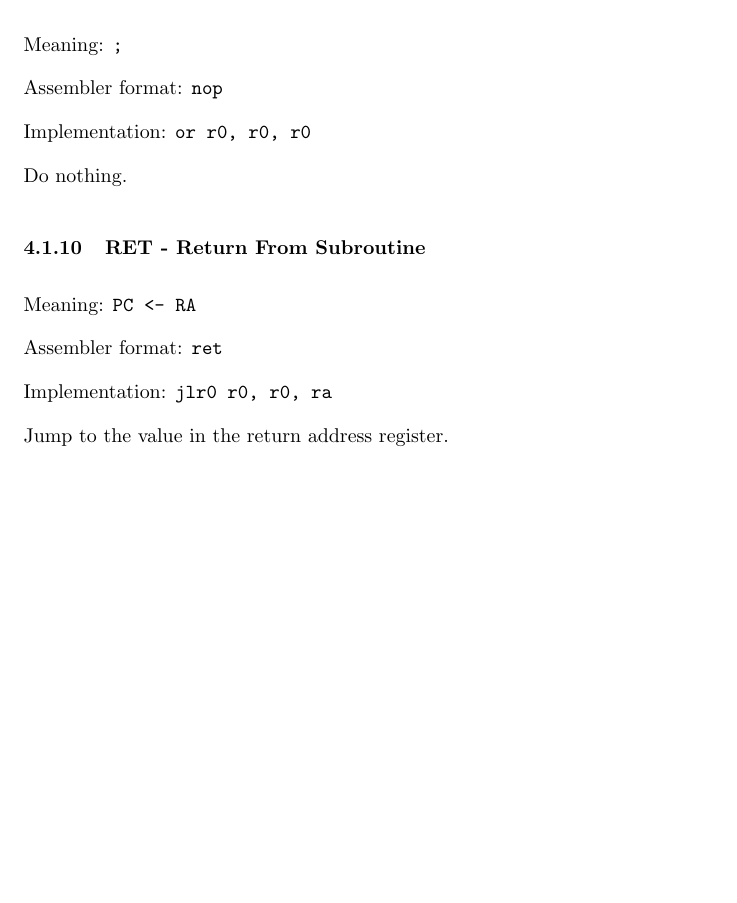
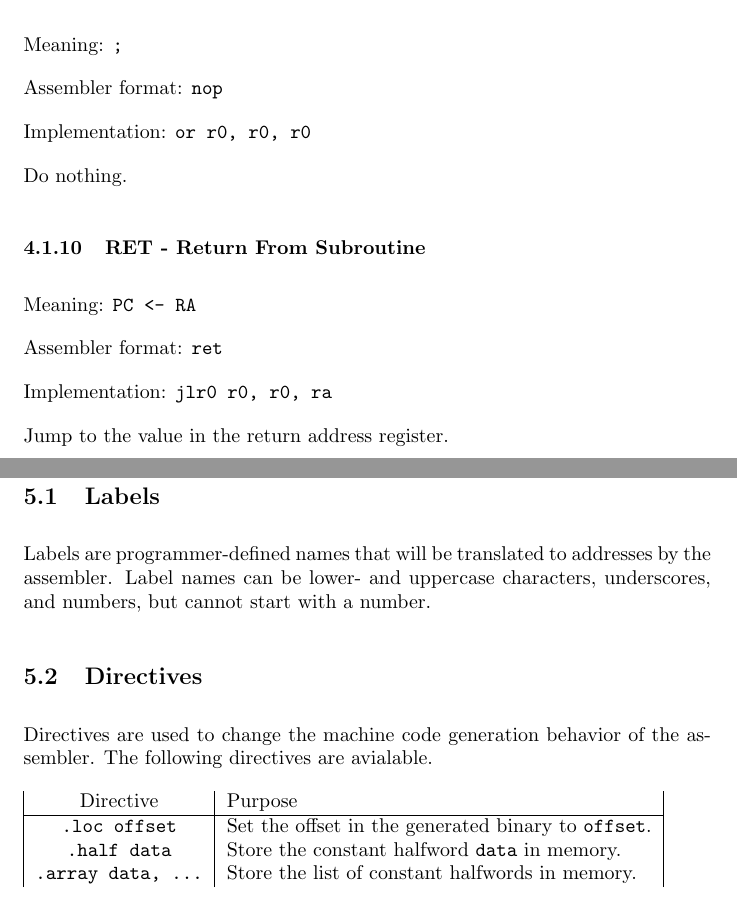
Before and after one commit to JonathanUhler/Microprocessor, a LaTeX document (docs/instruction_set.tex): part of page 15 of 15 before the commit and two parts of pages 15 and 16 of 16 after it, the two joined at a grey line, cut so that both start at the same text, the shorter picture padded with empty space. Compiled offline with pdfLaTeX.

```diff
--- a/docs/instruction_set.tex
+++ b/docs/instruction_set.tex
@@ -776,4 +776,24 @@
 
 Jump to the value in the return address register.
 
+
+\section{Other Assembler Syntax}
+
+\subsection{Labels}
+Labels are programmer-defined names that will be translated to addresses by the assembler. Label
+names can be lower- and uppercase characters, underscores, and numbers, but cannot start with
+a number.
+
+\subsection{Directives}
+Directives are used to change the machine code generation behavior of the assembler. The following
+directives are avialable.
+
+\begin{tabular}{|c|l|}
+  Directive & Purpose \\
+  \hline
+  \verb|.loc offset| & Set the offset in the generated binary to \verb|offset|. \\
+  \verb|.half data| & Store the constant halfword \verb|data| in memory. \\
+  \verb|.array data, ...| & Store the list of constant halfwords in memory.
+\end{tabular}
+
 \end{document}
```
Also changed, not shown: 2 other files.
